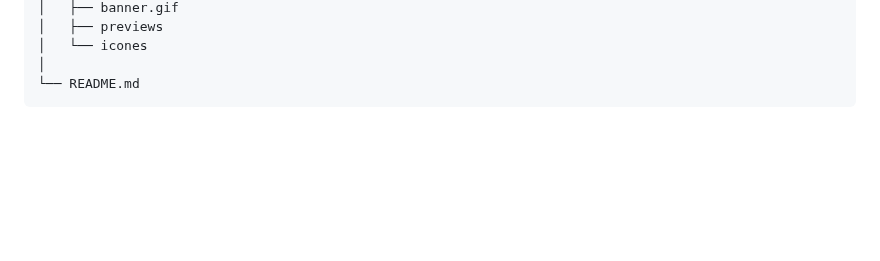
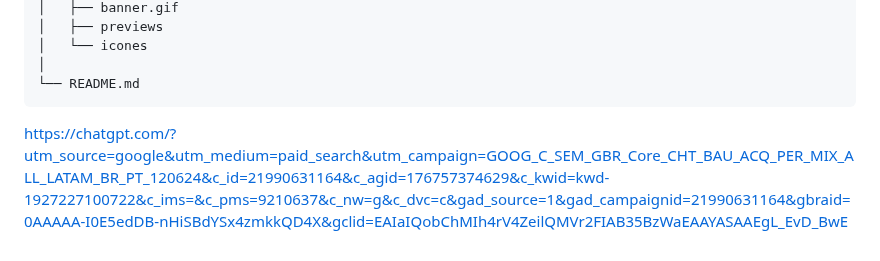
Before and after one commit to Raquelvitoriaa/CyberNotes, a Markdown page: ideias.md, the part around the change. GitHub-like rendering; blank space fills up the shorter version.

````diff
--- a/ideias.md
+++ b/ideias.md
@@ -444,3 +444,6 @@ Obrigado por acessar a Neural Academic Database.
 │
 └── README.md
 ```
+
+
+https://chatgpt.com/?utm_source=google&utm_medium=paid_search&utm_campaign=GOOG_C_SEM_GBR_Core_CHT_BAU_ACQ_PER_MIX_ALL_LATAM_BR_PT_120624&c_id=21990631164&c_agid=176757374629&c_kwid=kwd-1927227100722&c_ims=&c_pms=9210637&c_nw=g&c_dvc=c&gad_source=1&gad_campaignid=21990631164&gbraid=0AAAAA-I0E5edDB-nHiSBdYSx4zmkkQD4X&gclid=EAIaIQobChMIh4rV4ZeilQMVr2FIAB35BzWaEAAYASAAEgL_EvD_BwE
````
